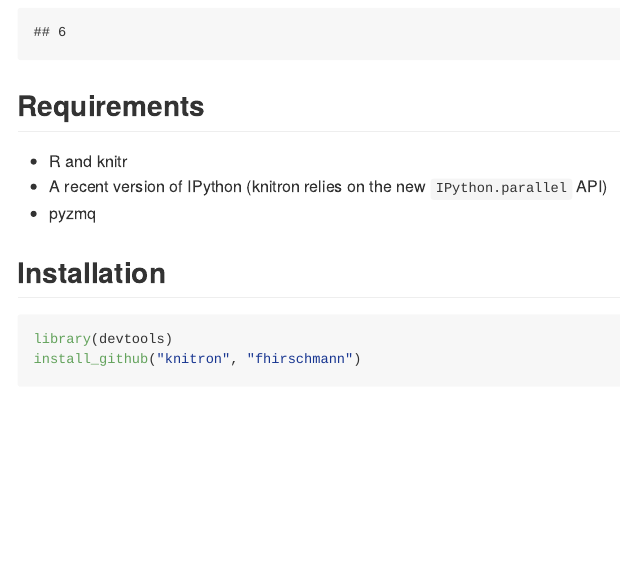
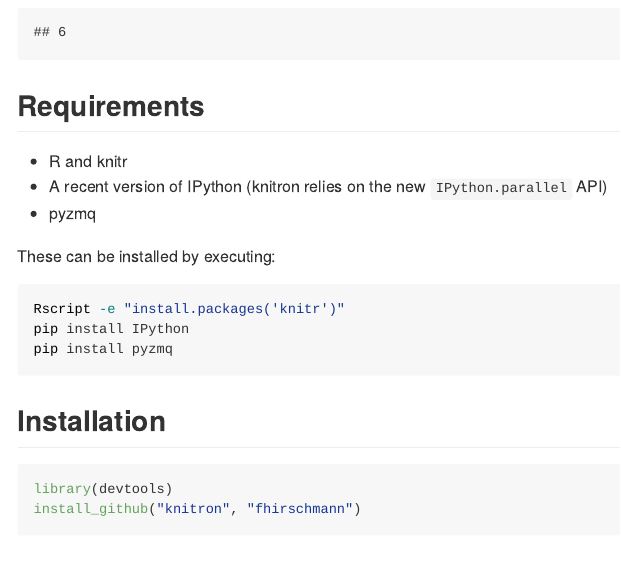
Before and after one commit to fhirschmann/knitron, an R Markdown document (README.Rmd): the page in a window 1100 px wide, from 360 px down. The pictures show the output file README.md that the author committed with the source, drawn offline in the style of GitHub; badge pictures from the web are left out.

Commit message:
extend readme

````diff
--- a/README.Rmd
+++ b/README.Rmd
@@ -23,6 +23,14 @@
 - R and knitr
 - A recent version of IPython (knitron relies on the new `IPython.parallel` API)
 - pyzmq
+
+These can be installed by executing:
+
+```bash
+Rscript -e "install.packages('knitr')"
+pip install IPython
+pip install pyzmq
+```
 
 ## Installation
 
````
Also changed, not shown: README.md.
